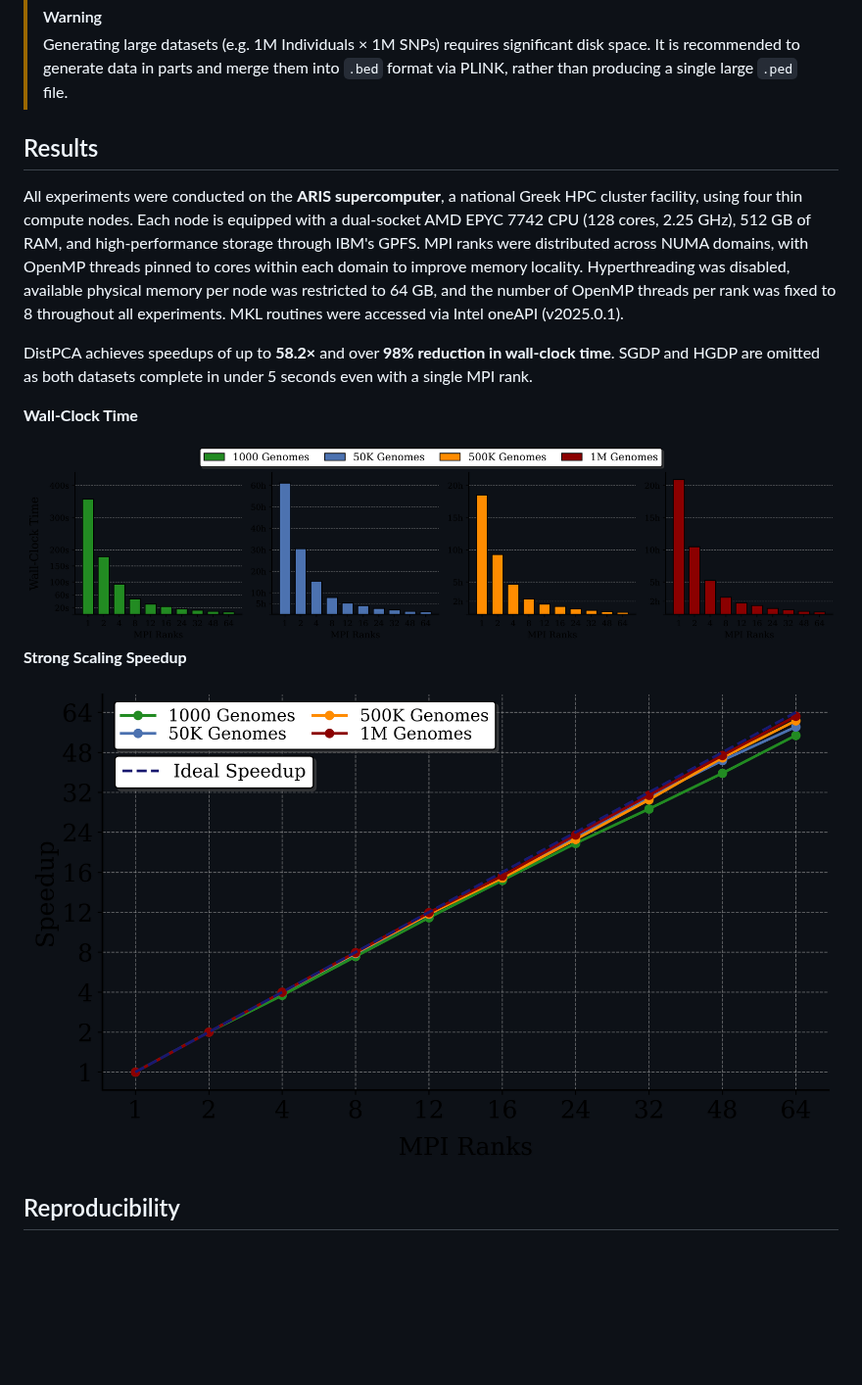
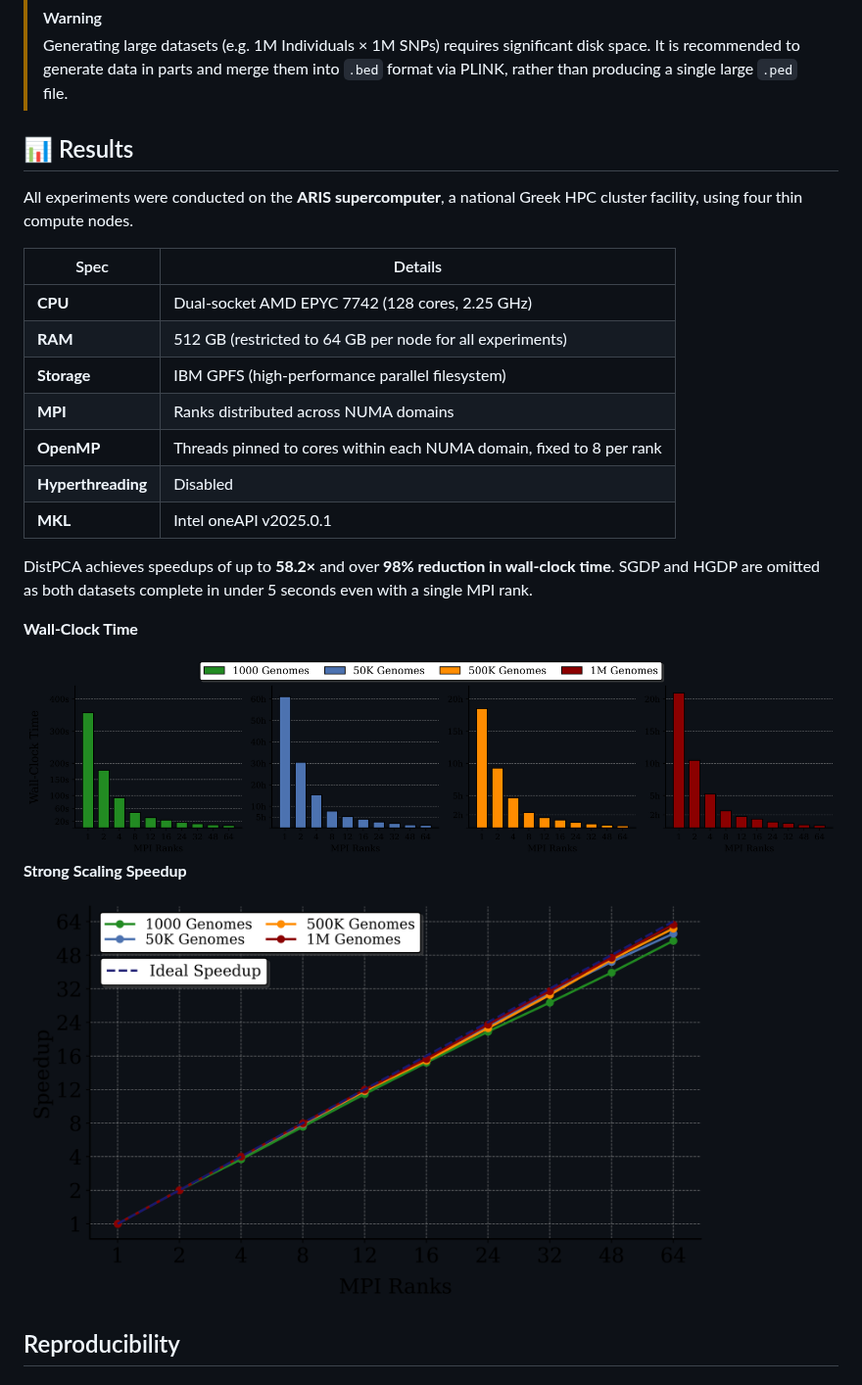
Before and after one commit to CEID-HPCLAB/DistPCA, a Markdown page: README.md, the part around the change. Shown at 98% size. GitHub-like rendering; pictures changed too: docs/figures/Fig1.png, docs/figures/Fig2.png; blank space fills up the shorter version.

Commit message:
Minor looking changes

```diff
--- a/README.md
+++ b/README.md
@@ -148,19 +148,29 @@ Two output files are generated: `output_file.map` (SNP information) and `output_
 > [!WARNING]
 > Generating large datasets (e.g. 1M Individuals × 1M SNPs) requires significant disk space. It is recommended to generate data in parts and merge them into `.bed` format via PLINK, rather than producing a single large `.ped` file.
 
-## Results
+## 📊 Results
 
-All experiments were conducted on the **ARIS supercomputer**, a national Greek HPC cluster facility, using four thin compute nodes. Each node is equipped with a dual-socket AMD EPYC 7742 CPU (128 cores, 2.25 GHz), 512 GB of RAM, and high-performance storage through IBM's GPFS. MPI ranks were distributed across NUMA domains, with OpenMP threads pinned to cores within each domain to improve memory locality. Hyperthreading was disabled, available physical memory per node was restricted to 64 GB, and the number of OpenMP threads per rank was fixed to 8 throughout all experiments. MKL routines were accessed via Intel oneAPI (v2025.0.1).
+All experiments were conducted on the **ARIS supercomputer**, a national Greek HPC cluster facility, using four thin compute nodes.
+
+| Spec | Details |
+|---|---|
+| **CPU** | Dual-socket AMD EPYC 7742 (128 cores, 2.25 GHz) |
+| **RAM** | 512 GB (restricted to 64 GB per node for all experiments) |
+| **Storage** | IBM GPFS (high-performance parallel filesystem) |
+| **MPI** | Ranks distributed across NUMA domains |
+| **OpenMP** | Threads pinned to cores within each NUMA domain, fixed to 8 per rank |
+| **Hyperthreading** | Disabled |
+| **MKL** | Intel oneAPI v2025.0.1 |
 
 DistPCA achieves speedups of up to **58.2×** and over **98% reduction in wall-clock time**. SGDP and HGDP are omitted as both datasets complete in under 5 seconds even with a single MPI rank.
 
 **Wall-Clock Time**
 
-<img src="docs/figures/Fig2.png"/>
+<img src="docs/figures/Fig1.png"/>
 
 **Strong Scaling Speedup**
 
-<img src="docs/figures/Fig1.png"/>
+<img src="docs/figures/Fig2.png" width="700" height="420"/>
 
 ## Reproducibility
 
```
